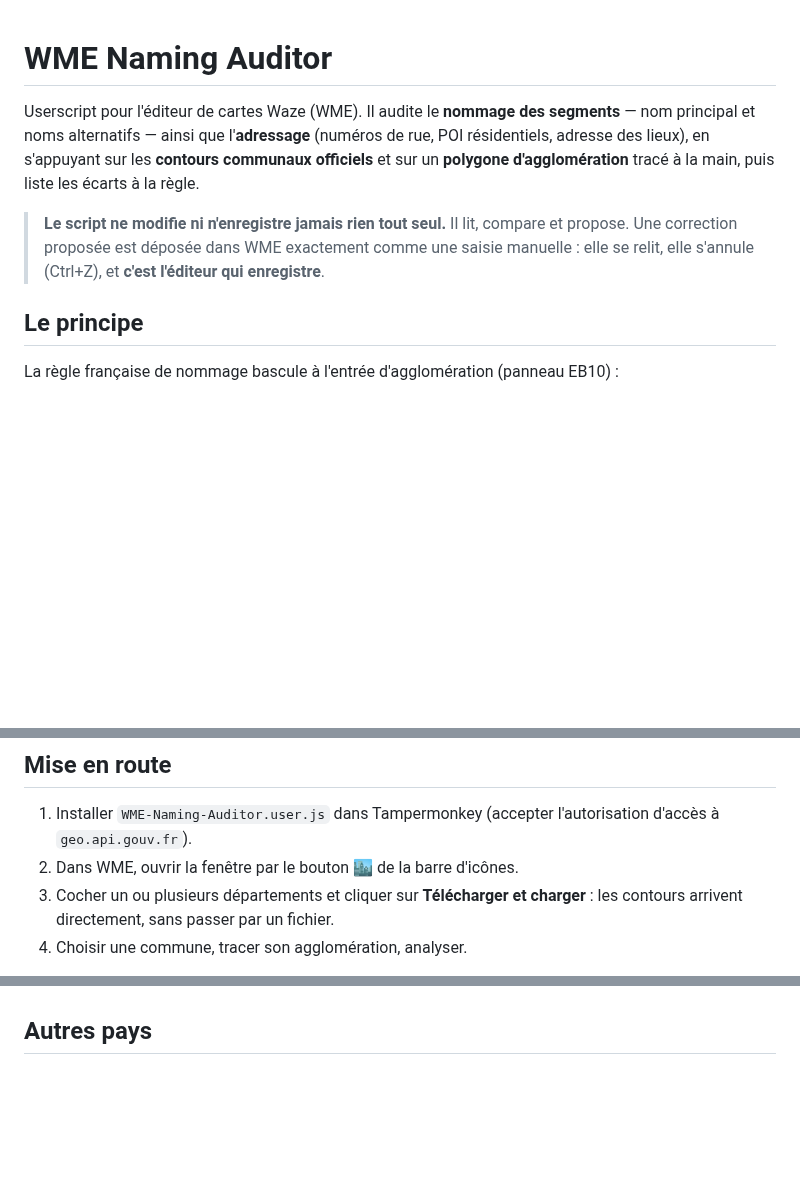
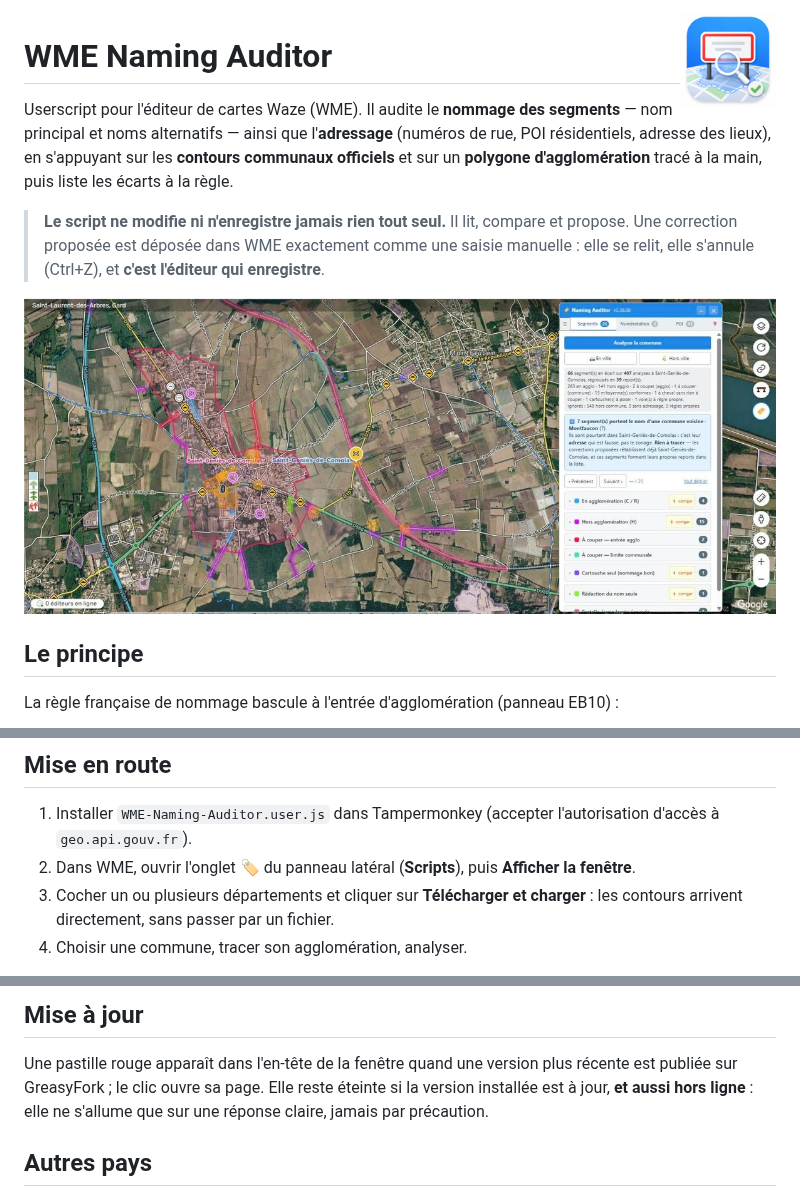
Before and after one commit to DrSlump34/WME-Naming-Auditor, a Markdown page: README.md, 3 parts joined by grey strips. Drawn GitHub-style; pictures changed too: capture.jpg; blank space fills up the shorter version.

```diff
--- a/README.md
+++ b/README.md
@@ -1,8 +1,12 @@
+<img src="icon-128.png" alt="" width="96" align="right">
+
 # WME Naming Auditor
 
 Userscript pour l'éditeur de cartes Waze (WME). Il audite le **nommage des segments** — nom principal et noms alternatifs — ainsi que l'**adressage** (numéros de rue, POI résidentiels, adresse des lieux), en s'appuyant sur les **contours communaux officiels** et sur un **polygone d'agglomération** tracé à la main, puis liste les écarts à la règle.
 
 > **Le script ne modifie ni n'enregistre jamais rien tout seul.** Il lit, compare et propose. Une correction proposée est déposée dans WME exactement comme une saisie manuelle : elle se relit, elle s'annule (Ctrl+Z), et **c'est l'éditeur qui enregistre**.
+
+![Le script au travail sur une commune : les écarts sont surlignés sur la carte et classés par famille dans la fenêtre.](capture.jpg)
 
 ## Le principe
 
@@ -25,7 +29,7 @@ Le script ne **crée** jamais un nom ni un numéro : il réorganise ce qui est d
 ## Mise en route
 
 1. Installer `WME-Naming-Auditor.user.js` dans Tampermonkey (accepter l'autorisation d'accès à `geo.api.gouv.fr`).
-2. Dans WME, ouvrir la fenêtre par le bouton 🏙️ de la barre d'icônes.
+2. Dans WME, ouvrir l'onglet 🏷️ du panneau latéral (**Scripts**), puis **Afficher la fenêtre**.
 3. Cocher un ou plusieurs départements et cliquer sur **Télécharger et charger** : les contours arrivent directement, sans passer par un fichier.
 4. Choisir une commune, tracer son agglomération, analyser.
 
@@ -57,3 +75,7 @@ Les segments dans une situation strictement identique sont regroupés en un seul
+## Mise à jour
+
+Une pastille rouge apparaît dans l'en-tête de la fenêtre quand une version plus récente est publiée sur GreasyFork ; le clic ouvre sa page. Elle reste éteinte si la version installée est à jour, **et aussi hors ligne** : elle ne s'allume que sur une réponse claire, jamais par précaution.
+
 ## Autres pays
 
 Le moteur ne connaît aucune règle nationale. Tout le franco-français est isolé dans un **référentiel** (`REFERENTIELS.FR`) qui décrit le vocabulaire des numéros de route, les types de voies sans adressage, les clés du fichier de contours, l'état cible du nommage et la liste des contrôles. Ajouter un pays revient à écrire un second référentiel, sans toucher au moteur ni à l'interface — celle-ci se construit à partir de ce qu'il déclare.
```
Also changed, not shown: other parts of README.md (+15 -1 lines), captures/02-detail-report.jpg (added), captures/03-poi-explication.jpg (added), captures/04-donnees-reference.jpg (added), 1 other file.
